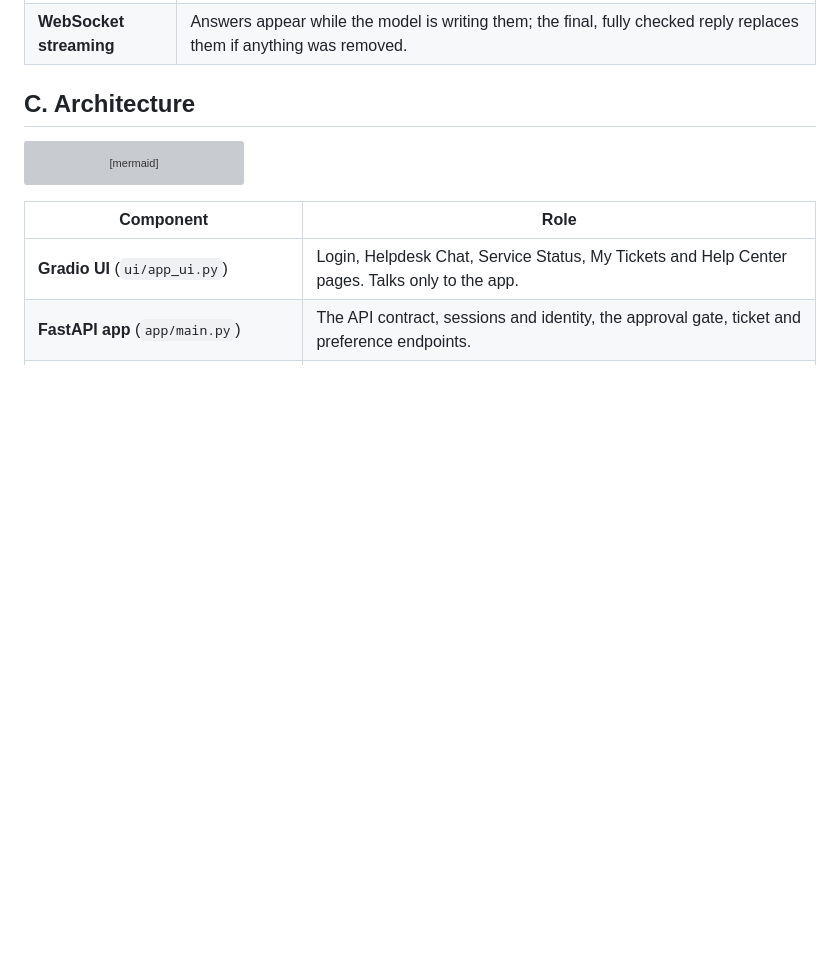
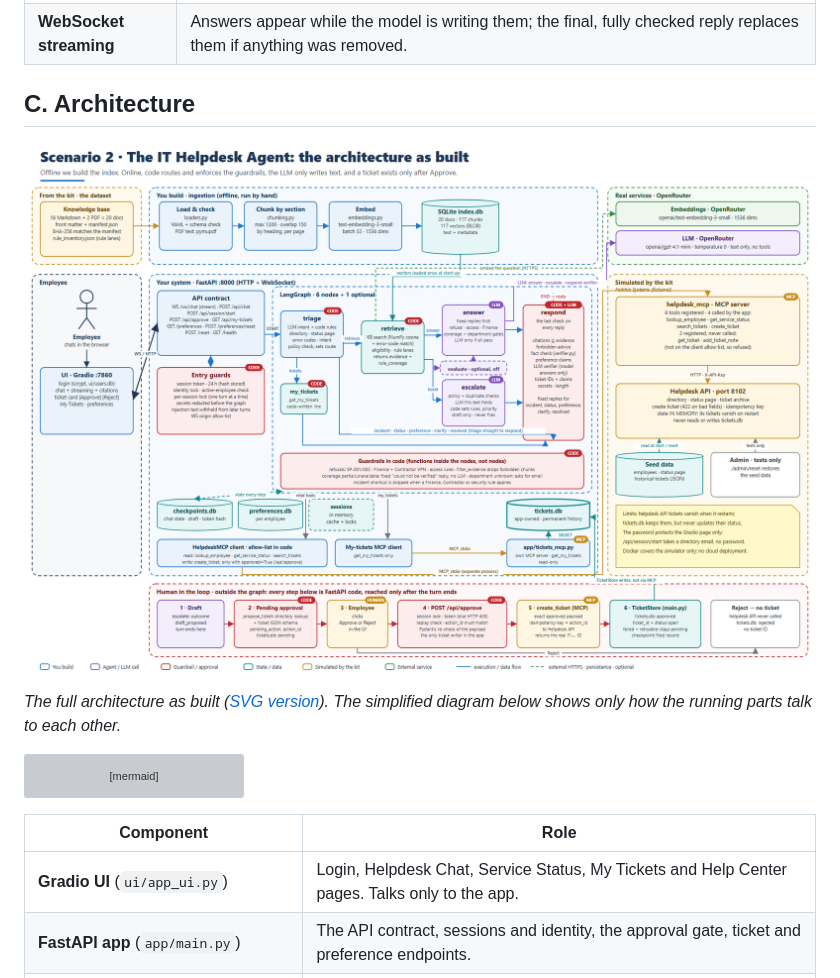
Before and after one commit to DianaAtieh/it-helpdesk-agent, a Markdown page: README.md, the part around the change. GitHub-like rendering; pictures changed too: visuals/s2-architecture-as-built.png; blank space fills up the shorter version; grey boxes are pictures that could not be loaded.

````diff
--- a/README.md
+++ b/README.md
@@ -61,6 +61,10 @@ The full technical design is in **[DESIGN.md](DESIGN.md)**.
 | **WebSocket streaming** | Answers appear while the model is writing them; the final, fully checked reply replaces them if anything was removed. |
 
 ## C. Architecture
+
+![Architecture of the Nakhla IT Helpdesk Agent as built: offline ingestion, the Gradio UI, the FastAPI app with the LangGraph nodes, both MCP servers, the SQLite stores, the simulated helpdesk API, OpenRouter, and the approval steps](visuals/s2-architecture-as-built.png)
+
+*The full architecture as built ([SVG version](visuals/s2-architecture-as-built.svg)). The simplified diagram below shows only how the running parts talk to each other.*
 
 ```mermaid
 flowchart LR
````
Also changed, not shown: DESIGN.md (+13 -10 lines), 1 other file.
